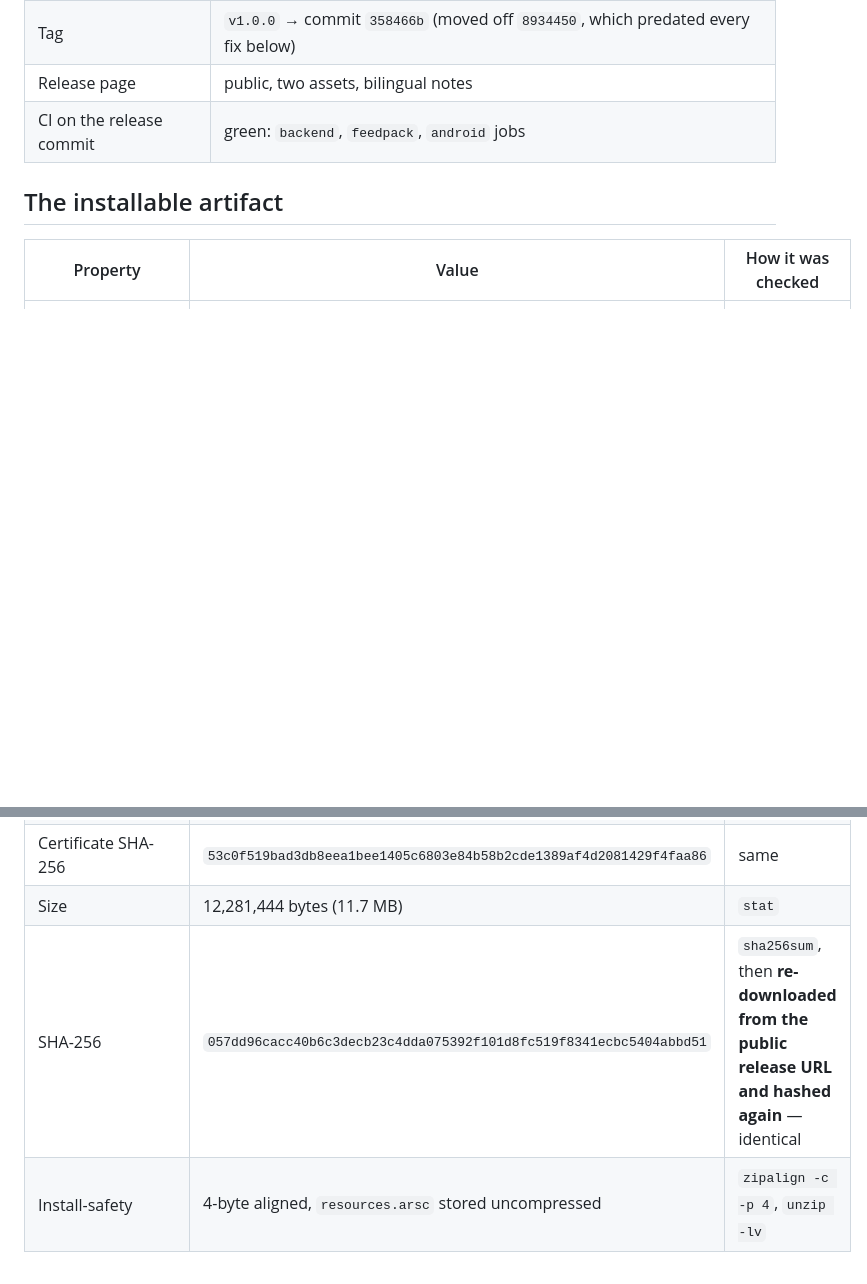
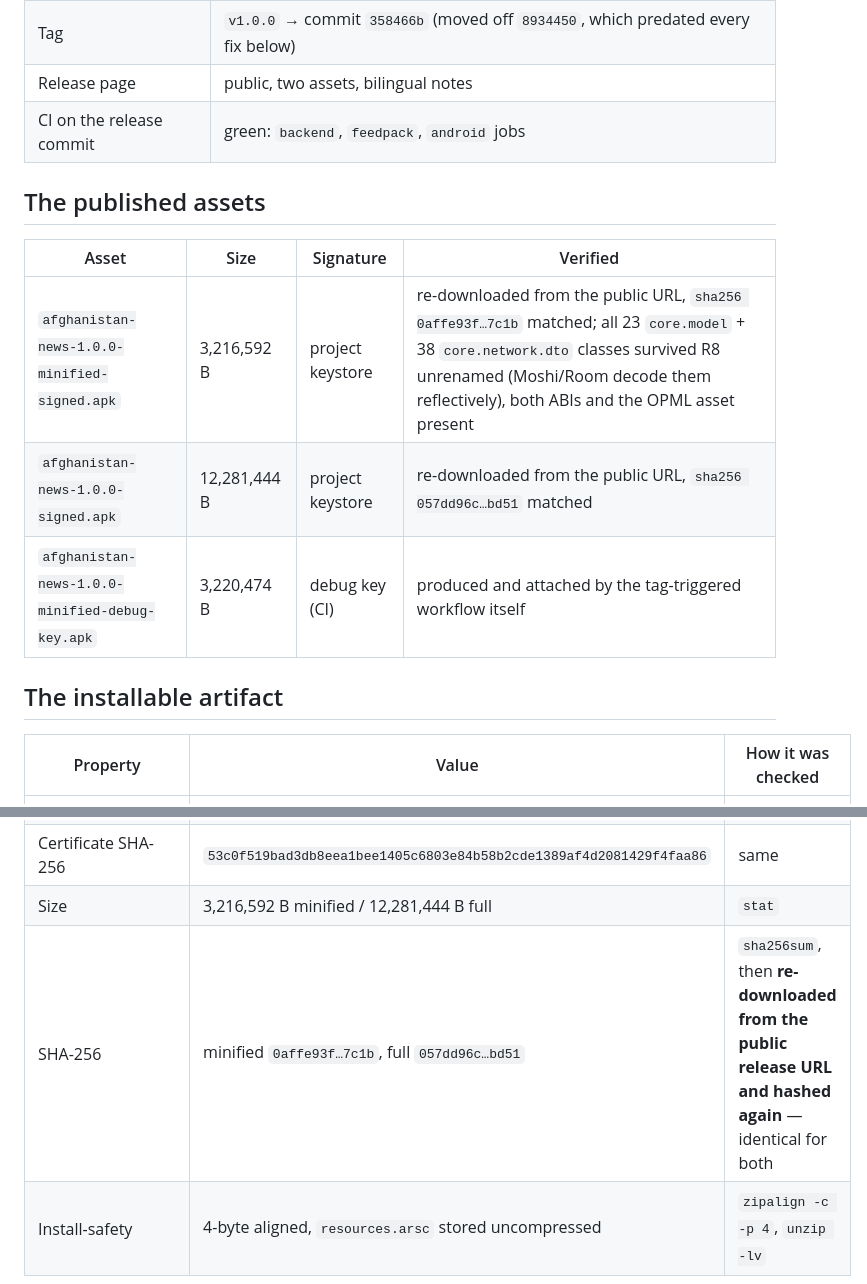
Before and after one commit to ali-shortcuts/afghanistan-news, a Markdown page: docs/releases/1.0.0.md, 2 parts joined by grey strips. Rendered like a GitHub page; blank space fills up the shorter version.

```diff
--- a/docs/releases/1.0.0.md
+++ b/docs/releases/1.0.0.md
@@ -9,6 +9,14 @@ The release is public: <https://github.com/ali-shortcuts/afghanistan-news/releas
 | Tag | `v1.0.0` → commit `358466b` (moved off `8934450`, which predated every fix below) |
 | Release page | public, two assets, bilingual notes |
 | CI on the release commit | green: `backend`, `feedpack`, `android` jobs |
+
+## The published assets
+
+| Asset | Size | Signature | Verified |
+|---|---|---|---|
+| `afghanistan-news-1.0.0-minified-signed.apk` | 3,216,592 B | project keystore | re-downloaded from the public URL, `sha256 0affe93f…7c1b` matched; all 23 `core.model` + 38 `core.network.dto` classes survived R8 unrenamed (Moshi/Room decode them reflectively), both ABIs and the OPML asset present |
+| `afghanistan-news-1.0.0-signed.apk` | 12,281,444 B | project keystore | re-downloaded from the public URL, `sha256 057dd96c…bd51` matched |
+| `afghanistan-news-1.0.0-minified-debug-key.apk` | 3,220,474 B | debug key (CI) | produced and attached by the tag-triggered workflow itself |
 
 ## The installable artifact
 
@@ -25,8 +33,8 @@ The release is public: <https://github.com/ali-shortcuts/afghanistan-news/releas
 | Signature | v1 + v2 + v3 true | `apksigner verify -v` |
 | Signer | `CN=Afghanistan News, OU=Mobile, O=Afghanistan News, L=Kabul, C=AF` | `apksigner verify --print-certs` |
 | Certificate SHA-256 | `53c0f519bad3db8eea1bee1405c6803e84b58b2cde1389af4d2081429f4faa86` | same |
-| Size | 12,281,444 bytes (11.7 MB) | `stat` |
-| SHA-256 | `057dd96cacc40b6c3decb23c4dda075392f101d8fc519f8341ecbc5404abbd51` | `sha256sum`, then **re-downloaded from the public release URL and hashed again** — identical |
+| Size | 3,216,592 B minified / 12,281,444 B full | `stat` |
+| SHA-256 | minified `0affe93f…7c1b`, full `057dd96c…bd51` | `sha256sum`, then **re-downloaded from the public release URL and hashed again** — identical for both |
 | Install-safety | 4-byte aligned, `resources.arsc` stored uncompressed | `zipalign -c -p 4`, `unzip -lv` |
 
 ## How the APK in the release was made
```
Also changed, not shown: README.md (+9 -3 lines).
